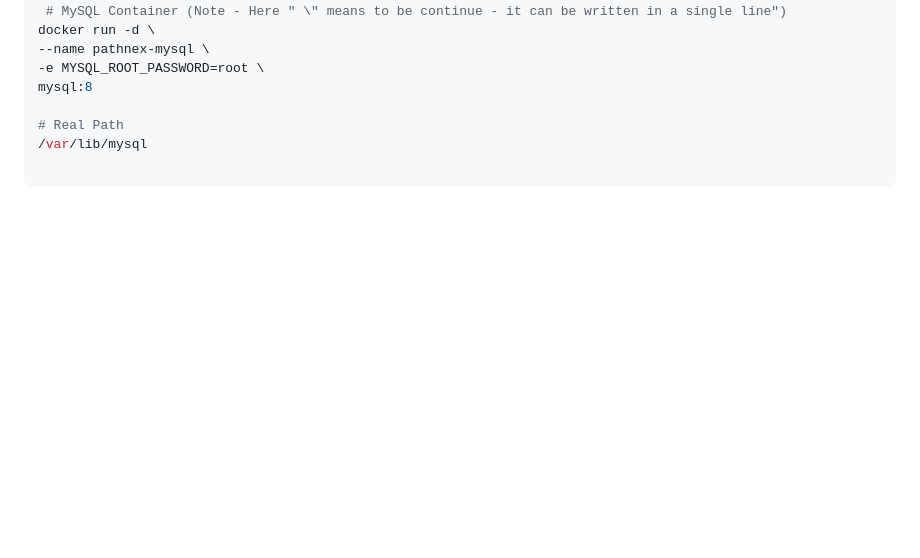
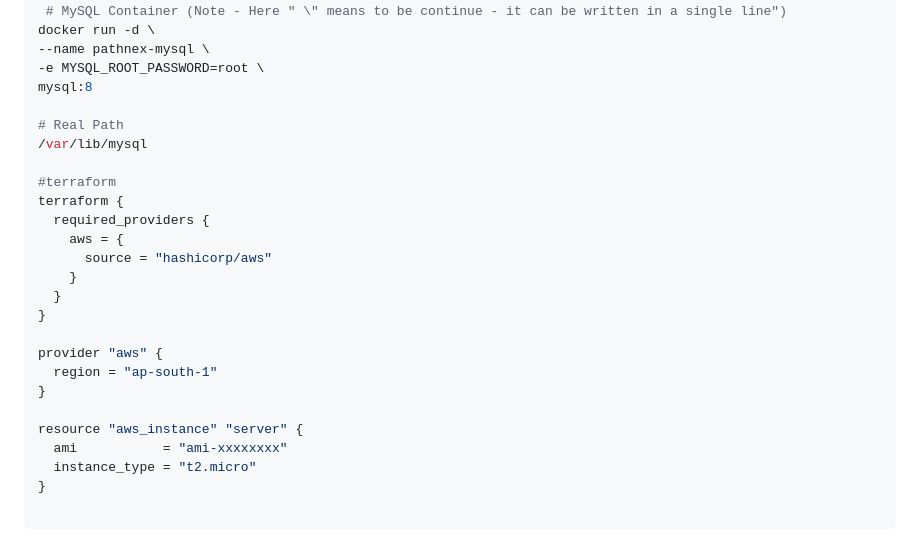
Before and after one commit to sdas17/Septmber2026_Subham_Das_30_days_devopPathnex, a Markdown page: coding/Week3/Day17.md, the part around the change. Rendered like a GitHub page; blank space fills up the shorter version.

Commit message:
Add DevOps Week 3 changes

```diff
--- a/coding/Week3/Day17.md
+++ b/coding/Week3/Day17.md
@@ -146,3 +146,21 @@ mysql:8
 
 # Real Path
 /var/lib/mysql
+
+#terraform
+terraform {
+  required_providers {
+    aws = {
+      source = "hashicorp/aws"
+    }
+  }
+}
+
+provider "aws" {
+  region = "ap-south-1"
+}
+
+resource "aws_instance" "server" {
+  ami           = "ami-xxxxxxxx"
+  instance_type = "t2.micro"
+}
```
